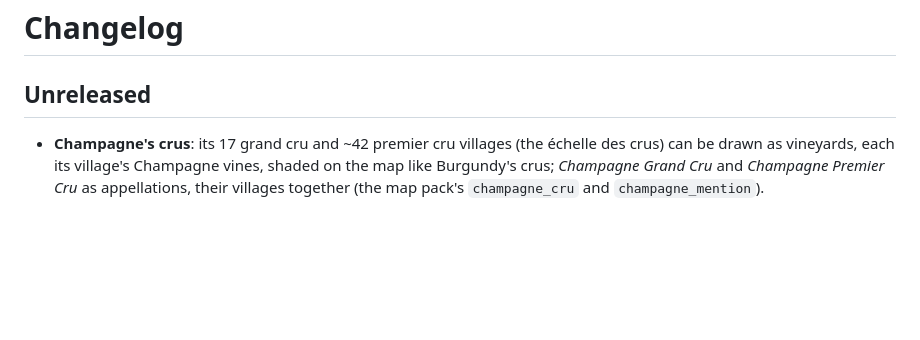
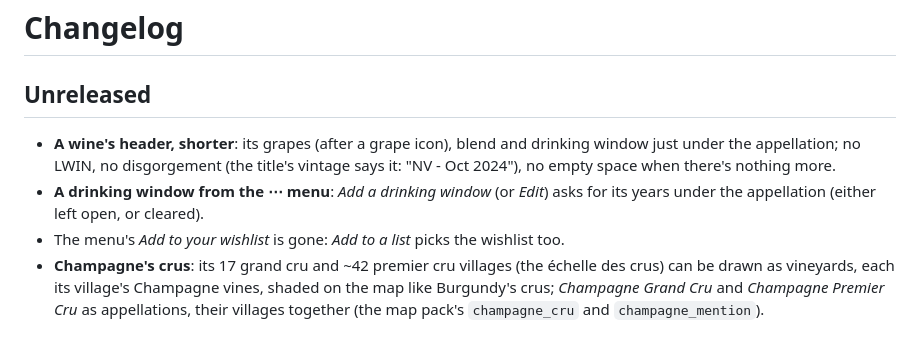
Before and after one commit to maxlmn/winelib, a Markdown page: CHANGELOG.md, the part around the change. Rendered like a GitHub page; blank space fills up the shorter version.

Commit message:
Changelog: the shorter wine header, the drinking window from the menu
Co-Authored-By: Claude <noreply@anthropic.com>

```diff
--- a/CHANGELOG.md
+++ b/CHANGELOG.md
@@ -2,6 +2,11 @@
 
 ## Unreleased
 
+- **A wine's header, shorter**: its grapes (after a grape icon), blend and drinking window just under the appellation;
+  no LWIN, no disgorgement (the title's vintage says it: "NV - Oct 2024"), no empty space when there's nothing more.
+- **A drinking window from the ⋯ menu**: *Add a drinking window* (or *Edit*) asks for its years under the appellation
+  (either left open, or cleared).
+- The menu's *Add to your wishlist* is gone: *Add to a list* picks the wishlist too.
 - **Champagne's crus**: its 17 grand cru and ~42 premier cru villages (the échelle des crus) can be drawn as vineyards,
   each its village's Champagne vines, shaded on the map like Burgundy's crus; *Champagne Grand Cru* and *Champagne
   Premier Cru* as appellations, their villages together (the map pack's `champagne_cru` and `champagne_mention`).
```
